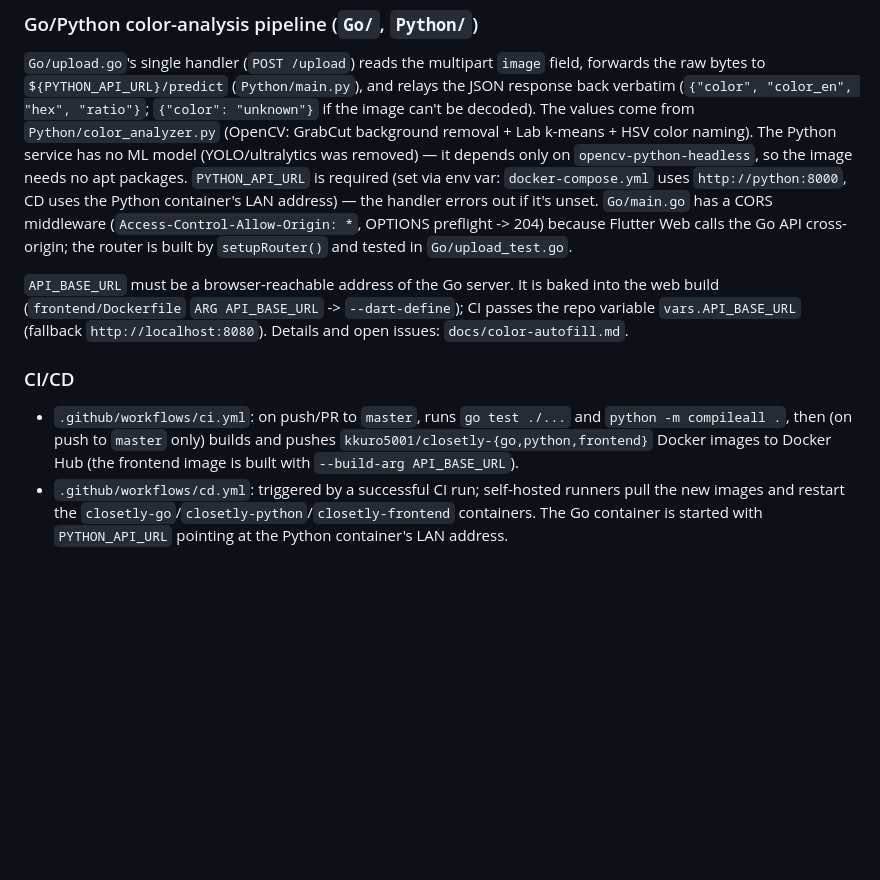
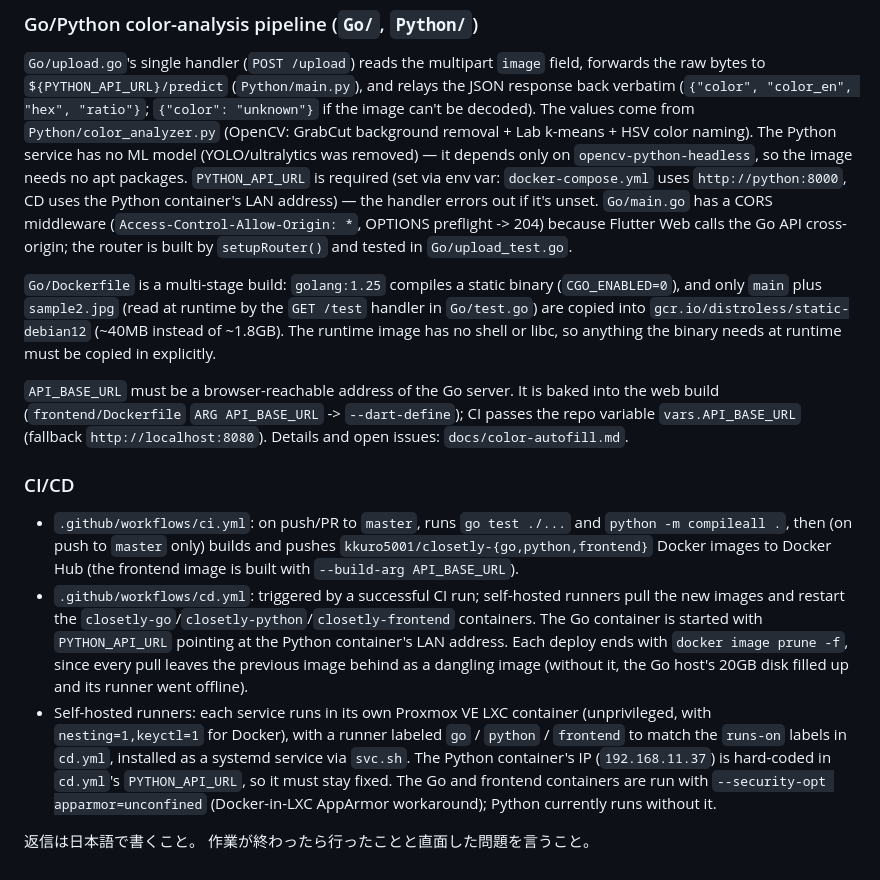
Before and after one commit to kkuro5001/Closetly, a Markdown page: CLAUDE.md, the part around the change. Drawn GitHub-style; blank space fills up the shorter version.

Commit message:
CLAUDE.mdにGoのマルチステージビルド・CDのprune・self-hostedランナー構成と返信ルールを追記
Co-Authored-By: Claude Opus 5.5 <noreply@anthropic.com>

```diff
--- a/CLAUDE.md
+++ b/CLAUDE.md
@@ -88,8 +88,14 @@ Table: `public.clothes` (schema/policies in `supabase/clothes_table.sql`) — `i
 ### Go/Python color-analysis pipeline (`Go/`, `Python/`)
 `Go/upload.go`'s single handler (`POST /upload`) reads the multipart `image` field, forwards the raw bytes to `${PYTHON_API_URL}/predict` (`Python/main.py`), and relays the JSON response back verbatim (`{"color", "color_en", "hex", "ratio"}`; `{"color": "unknown"}` if the image can't be decoded). The values come from `Python/color_analyzer.py` (OpenCV: GrabCut background removal + Lab k-means + HSV color naming). The Python service has no ML model (YOLO/ultralytics was removed) — it depends only on `opencv-python-headless`, so the image needs no apt packages. `PYTHON_API_URL` is required (set via env var: `docker-compose.yml` uses `http://python:8000`, CD uses the Python container's LAN address) — the handler errors out if it's unset. `Go/main.go` has a CORS middleware (`Access-Control-Allow-Origin: *`, OPTIONS preflight -> 204) because Flutter Web calls the Go API cross-origin; the router is built by `setupRouter()` and tested in `Go/upload_test.go`.
 
+`Go/Dockerfile` is a multi-stage build: `golang:1.25` compiles a static binary (`CGO_ENABLED=0`), and only `main` plus `sample2.jpg` (read at runtime by the `GET /test` handler in `Go/test.go`) are copied into `gcr.io/distroless/static-debian12` (~40MB instead of ~1.8GB). The runtime image has no shell or libc, so anything the binary needs at runtime must be copied in explicitly.
+
 `API_BASE_URL` must be a browser-reachable address of the Go server. It is baked into the web build (`frontend/Dockerfile` `ARG API_BASE_URL` -> `--dart-define`); CI passes the repo variable `vars.API_BASE_URL` (fallback `http://localhost:8080`). Details and open issues: `docs/color-autofill.md`.
 
 ### CI/CD
 - `.github/workflows/ci.yml`: on push/PR to `master`, runs `go test ./...` and `python -m compileall .`, then (on push to `master` only) builds and pushes `kkuro5001/closetly-{go,python,frontend}` Docker images to Docker Hub (the frontend image is built with `--build-arg API_BASE_URL`).
-- `.github/workflows/cd.yml`: triggered by a successful CI run; self-hosted runners pull the new images and restart the `closetly-go`/`closetly-python`/`closetly-frontend` containers. The Go container is started with `PYTHON_API_URL` pointing at the Python container's LAN address.
+- `.github/workflows/cd.yml`: triggered by a successful CI run; self-hosted runners pull the new images and restart the `closetly-go`/`closetly-python`/`closetly-frontend` containers. The Go container is started with `PYTHON_API_URL` pointing at the Python container's LAN address. Each deploy ends with `docker image prune -f`, since every pull leaves the previous image behind as a dangling image (without it, the Go host's 20GB disk filled up and its runner went offline).
+- Self-hosted runners: each service runs in its own Proxmox VE LXC container (unprivileged, with `nesting=1,keyctl=1` for Docker), with a runner labeled `go` / `python` / `frontend` to match the `runs-on` labels in `cd.yml`, installed as a systemd service via `svc.sh`. The Python container's IP (`192.168.11.37`) is hard-coded in `cd.yml`'s `PYTHON_API_URL`, so it must stay fixed. The Go and frontend containers are run with `--security-opt apparmor=unconfined` (Docker-in-LXC AppArmor workaround); Python currently runs without it.
+
+返信は日本語で書くこと。
+作業が終わったら行ったことと直面した問題を言うこと。
```
